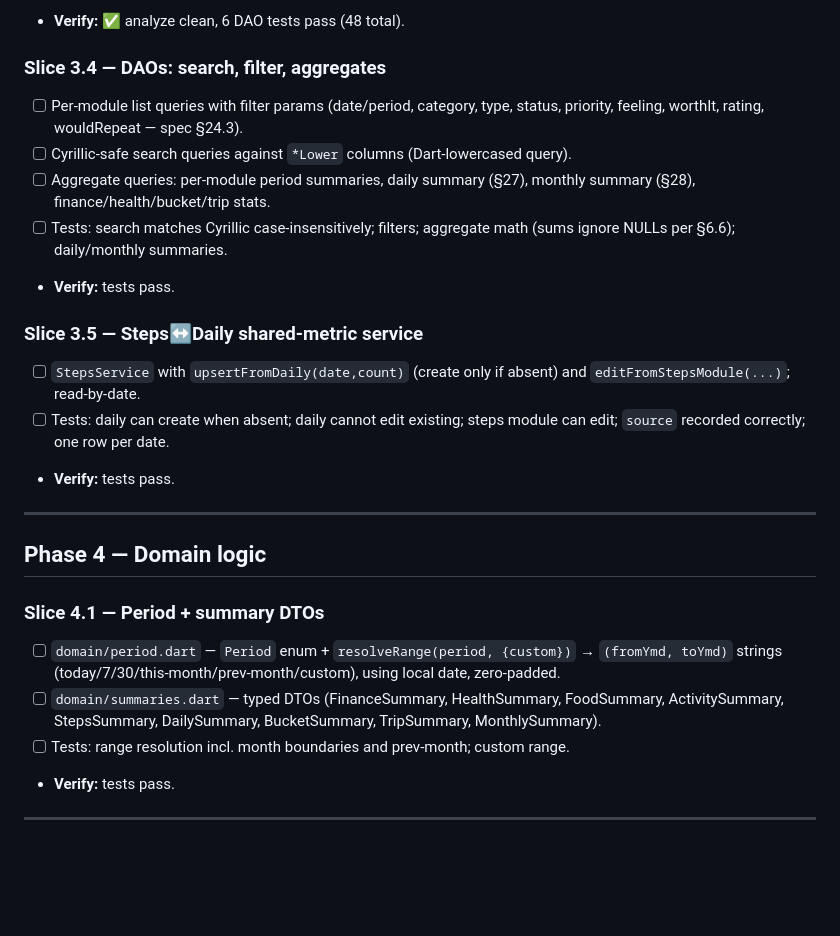
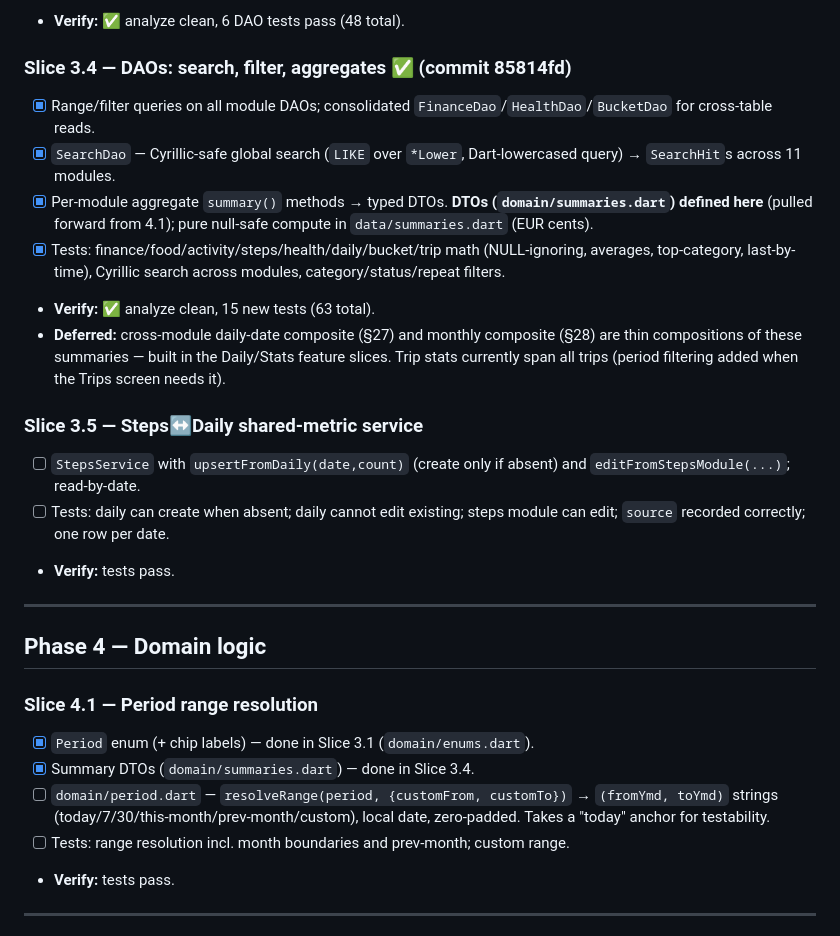
Before and after one commit to Tencho0/Life-Maxxing, a Markdown page: docs/implementation-plan.md, the part around the change. Drawn GitHub-style; blank space fills up the shorter version.

Commit message:
Mark Slice 3.4 complete; note DTOs/Period moved earlier

```diff
--- a/docs/implementation-plan.md
+++ b/docs/implementation-plan.md
@@ -106,12 +106,13 @@
 - [x] Tests: lower mapping (Cyrillic upper→lower), CRUD round-trip, stream emits on insert.
 - **Verify:** ✅ analyze clean, 6 DAO tests pass (48 total).
 
-### Slice 3.4 — DAOs: search, filter, aggregates
-- [ ] Per-module list queries with filter params (date/period, category, type, status, priority, feeling, worthIt, rating, wouldRepeat — spec §24.3).
-- [ ] Cyrillic-safe search queries against `*Lower` columns (Dart-lowercased query).
-- [ ] Aggregate queries: per-module period summaries, daily summary (§27), monthly summary (§28), finance/health/bucket/trip stats.
-- [ ] Tests: search matches Cyrillic case-insensitively; filters; aggregate math (sums ignore NULLs per §6.6); daily/monthly summaries.
-- **Verify:** tests pass.
+### Slice 3.4 — DAOs: search, filter, aggregates ✅ (commit 85814fd)
+- [x] Range/filter queries on all module DAOs; consolidated `FinanceDao`/`HealthDao`/`BucketDao` for cross-table reads.
+- [x] `SearchDao` — Cyrillic-safe global search (`LIKE` over `*Lower`, Dart-lowercased query) → `SearchHit`s across 11 modules.
+- [x] Per-module aggregate `summary()` methods → typed DTOs. **DTOs (`domain/summaries.dart`) defined here** (pulled forward from 4.1); pure null-safe compute in `data/summaries.dart` (EUR cents).
+- [x] Tests: finance/food/activity/steps/health/daily/bucket/trip math (NULL-ignoring, averages, top-category, last-by-time), Cyrillic search across modules, category/status/repeat filters.
+- **Verify:** ✅ analyze clean, 15 new tests (63 total).
+- **Deferred:** cross-module daily-date composite (§27) and monthly composite (§28) are thin compositions of these summaries — built in the Daily/Stats feature slices. Trip stats currently span all trips (period filtering added when the Trips screen needs it).
 
 ### Slice 3.5 — Steps↔Daily shared-metric service
 - [ ] `StepsService` with `upsertFromDaily(date,count)` (create only if absent) and `editFromStepsModule(...)`; read-by-date.
@@ -122,9 +123,10 @@
 
 ## Phase 4 — Domain logic
 
-### Slice 4.1 — Period + summary DTOs
-- [ ] `domain/period.dart` — `Period` enum + `resolveRange(period, {custom})` → `(fromYmd, toYmd)` strings (today/7/30/this-month/prev-month/custom), using local date, zero-padded.
-- [ ] `domain/summaries.dart` — typed DTOs (FinanceSummary, HealthSummary, FoodSummary, ActivitySummary, StepsSummary, DailySummary, BucketSummary, TripSummary, MonthlySummary).
+### Slice 4.1 — Period range resolution
+- [x] `Period` enum (+ chip labels) — done in Slice 3.1 (`domain/enums.dart`).
+- [x] Summary DTOs (`domain/summaries.dart`) — done in Slice 3.4.
+- [ ] `domain/period.dart` — `resolveRange(period, {customFrom, customTo})` → `(fromYmd, toYmd)` strings (today/7/30/this-month/prev-month/custom), local date, zero-padded. Takes a "today" anchor for testability.
 - [ ] Tests: range resolution incl. month boundaries and prev-month; custom range.
 - **Verify:** tests pass.
 
```
